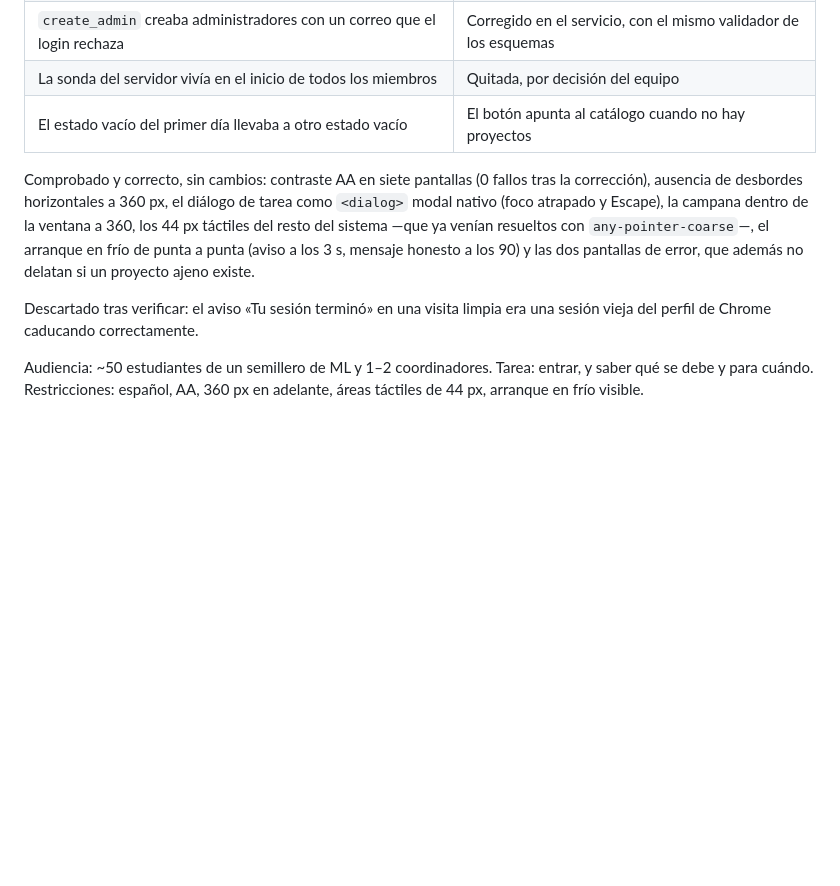
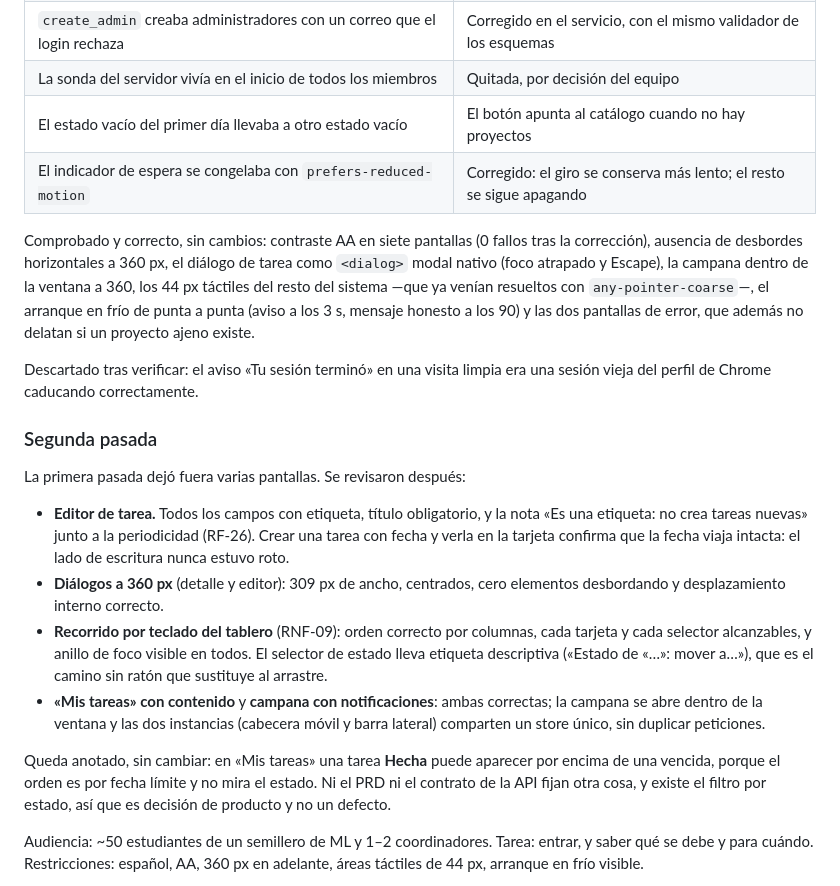
Before and after one commit to Semillero-machine-learning/Kairos, a Markdown page: .impeccable/surfaces/frontend-src-app.md, the part around the change. Drawn GitHub-style; blank space fills up the shorter version.

Commit message:
docs: registrar la segunda pasada de la auditoría
La primera pasada dejó pantallas sin abrir. Quedan revisadas y anotadas: el
editor de tarea, los dos diálogos a 360 px, el recorrido por teclado del
tablero, «Mis tareas» con contenido y la campana con notificaciones dentro.

Se anota también lo que se decidió no cambiar: en «Mis tareas» una tarea Hecha
puede quedar por encima de una vencida, porque el orden es por fecha límite sin
mirar el estado. Ni el PRD ni el contrato de la API dicen otra cosa y existe el
filtro, así que es decisión de producto, no un defecto.

Co-Authored-By: Claude Opus 5 <noreply@anthropic.com>
Claude-Session: https://claude.ai/code/session_01DJHqr6gaVo4CdGpEsH7gbi

```diff
--- a/.impeccable/surfaces/frontend-src-app.md
+++ b/.impeccable/surfaces/frontend-src-app.md
@@ -35,6 +35,7 @@ editores de lecciones).
 | `create_admin` creaba administradores con un correo que el login rechaza | Corregido en el servicio, con el mismo validador de los esquemas |
 | La sonda del servidor vivía en el inicio de todos los miembros | Quitada, por decisión del equipo |
 | El estado vacío del primer día llevaba a otro estado vacío | El botón apunta al catálogo cuando no hay proyectos |
+| El indicador de espera se congelaba con `prefers-reduced-motion` | Corregido: el giro se conserva más lento; el resto se sigue apagando |
 
 Comprobado y correcto, sin cambios: contraste AA en siete pantallas (0 fallos
 tras la corrección), ausencia de desbordes horizontales a 360 px, el diálogo de
@@ -46,6 +47,30 @@ delatan si un proyecto ajeno existe.
 
 Descartado tras verificar: el aviso «Tu sesión terminó» en una visita limpia era
 una sesión vieja del perfil de Chrome caducando correctamente.
+
+### Segunda pasada
+
+La primera pasada dejó fuera varias pantallas. Se revisaron después:
+
+- **Editor de tarea.** Todos los campos con etiqueta, título obligatorio, y la
+  nota «Es una etiqueta: no crea tareas nuevas» junto a la periodicidad (RF-26).
+  Crear una tarea con fecha y verla en la tarjeta confirma que la fecha viaja
+  intacta: el lado de escritura nunca estuvo roto.
+- **Diálogos a 360 px** (detalle y editor): 309 px de ancho, centrados, cero
+  elementos desbordando y desplazamiento interno correcto.
+- **Recorrido por teclado del tablero** (RNF-09): orden correcto por columnas,
+  cada tarjeta y cada selector alcanzables, y anillo de foco visible en todos.
+  El selector de estado lleva etiqueta descriptiva («Estado de «…»: mover a…»),
+  que es el camino sin ratón que sustituye al arrastre.
+- **«Mis tareas» con contenido** y **campana con notificaciones**: ambas
+  correctas; la campana se abre dentro de la ventana y las dos instancias
+  (cabecera móvil y barra lateral) comparten un store único, sin duplicar
+  peticiones.
+
+Queda anotado, sin cambiar: en «Mis tareas» una tarea **Hecha** puede aparecer
+por encima de una vencida, porque el orden es por fecha límite y no mira el
+estado. Ni el PRD ni el contrato de la API fijan otra cosa, y existe el filtro
+por estado, así que es decisión de producto y no un defecto.
 
 Audiencia: ~50 estudiantes de un semillero de ML y 1–2 coordinadores. Tarea: entrar, y saber qué se debe y para cuándo. Restricciones: español, AA, 360 px en adelante, áreas táctiles de 44 px, arranque en frío visible.
 
```
Also changed, not shown: docs/roadmap.md (+2 -1 lines).
